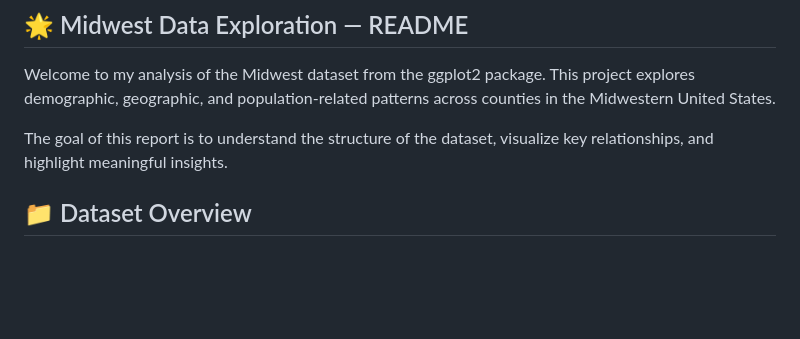
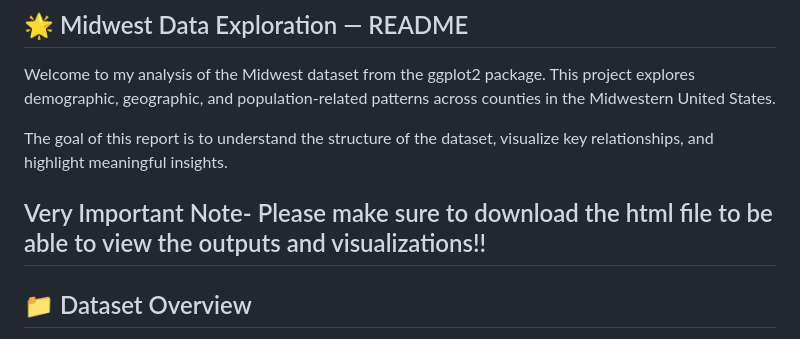
Before and after one commit to rnichols2023/Data_Visualization, a Markdown page: README.md, the part around the change. GitHub-like rendering; blank space fills up the shorter version.

```diff
--- a/README.md
+++ b/README.md
@@ -3,6 +3,8 @@ Welcome to my analysis of the Midwest dataset from the ggplot2 package.
 This project explores demographic, geographic, and population‑related patterns across counties in the Midwestern United States.
 
 The goal of this report is to understand the structure of the dataset, visualize key relationships, and highlight meaningful insights.
+
+## Very Important Note- Please make sure to download the html file to be able to view the outputs and visualizations!!
 
 ## 📁 Dataset Overview
 The Midwest dataset contains county‑level information for several Midwestern states. Below is a quick reference for each column:
```
